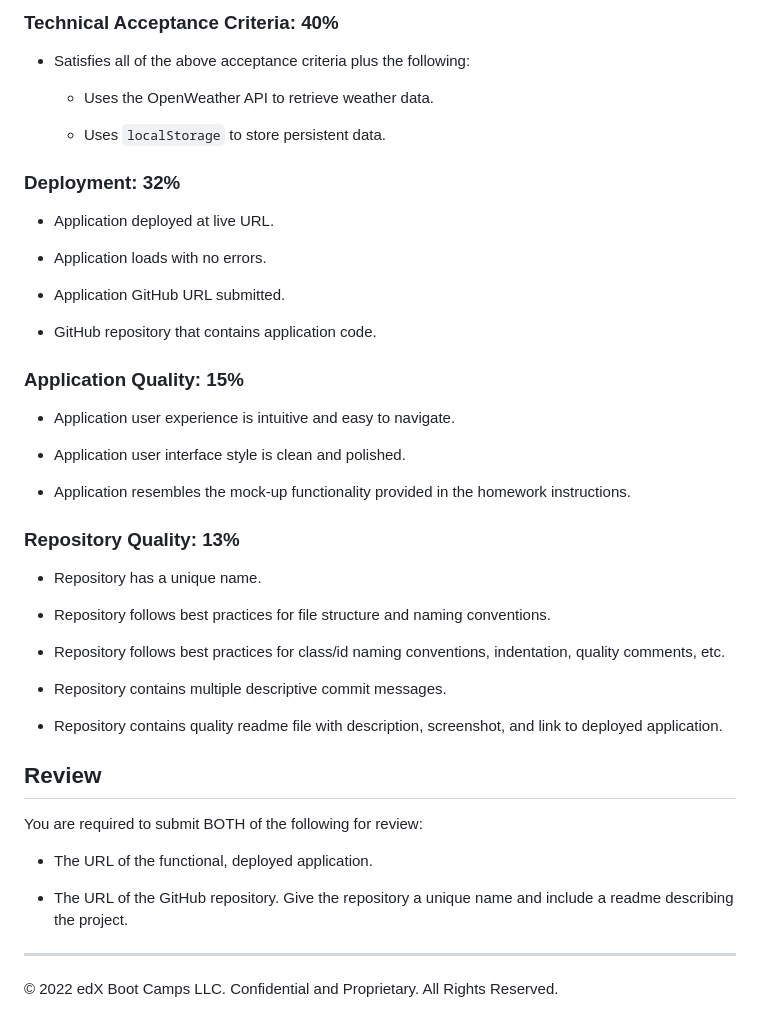
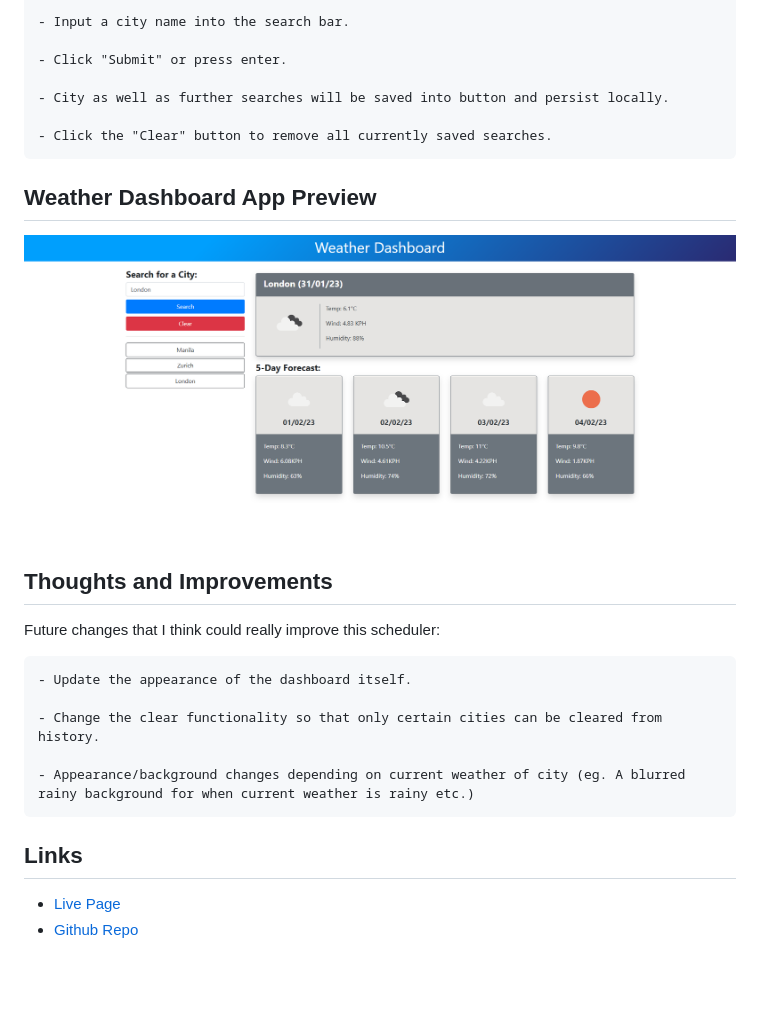
Before and after one commit to ktadique/Weather-Dashboard, a Markdown page: README.md, the part around the change printed below. Rendered like a GitHub page; pictures changed too: assets/img/Screenshot 2023-01-31 070732.png (added); blank space fills up the shorter version.

Commit message:
finalized README and fixed css linking issues

````diff
--- a/README.md
+++ b/README.md
@@ -60,50 +47,30 @@ This Challenge is graded based on the following criteria:
 
-### Technical Acceptance Criteria: 40%
+- Input a city name into the search bar.
 
-- Satisfies all of the above acceptance criteria plus the following:
+- Click "Submit" or press enter.
 
-  - Uses the OpenWeather API to retrieve weather data.
+- City as well as further searches will be saved into button and persist locally.
 
-  - Uses `localStorage` to store persistent data.
+- Click the "Clear" button to remove all currently saved searches.
+```
 
-### Deployment: 32%
+## Weather Dashboard App Preview
 
-- Application deployed at live URL.
+![Weather Dashboard App Preview](./assets/img/Screenshot%202023-01-31%20070732.png)
 
-- Application loads with no errors.
+## Thoughts and Improvements
 
-- Application GitHub URL submitted.
+Future changes that I think could really improve this scheduler:
 
-- GitHub repository that contains application code.
+```md
+- Update the appearance of the dashboard itself.
 
-### Application Quality: 15%
+- Change the clear functionality so that only certain cities can be cleared from history.
 
-- Application user experience is intuitive and easy to navigate.
+- Appearance/background changes depending on current weather of city (eg. A blurred rainy background for when current weather is rainy etc.)
+```
 
-- Application user interface style is clean and polished.
+## Links
 
-- Application resembles the mock-up functionality provided in the homework instructions.
-
-### Repository Quality: 13%
-
-- Repository has a unique name.
-
-- Repository follows best practices for file structure and naming conventions.
-
-- Repository follows best practices for class/id naming conventions, indentation, quality comments, etc.
-
-- Repository contains multiple descriptive commit messages.
-
-- Repository contains quality readme file with description, screenshot, and link to deployed application.
-
-## Review
-
-You are required to submit BOTH of the following for review:
-
-- The URL of the functional, deployed application.
-
-- The URL of the GitHub repository. Give the repository a unique name and include a readme describing the project.
-
----
-
-© 2022 edX Boot Camps LLC. Confidential and Proprietary. All Rights Reserved.
+- [Live Page](https://ktadique.github.io/Weather-Dashboard/)
+- [Github Repo](https://github.com/ktadique/Weather-Dashboard)
````
Also changed, not shown: other parts of README.md (+21 -34 lines), 2 other files.
